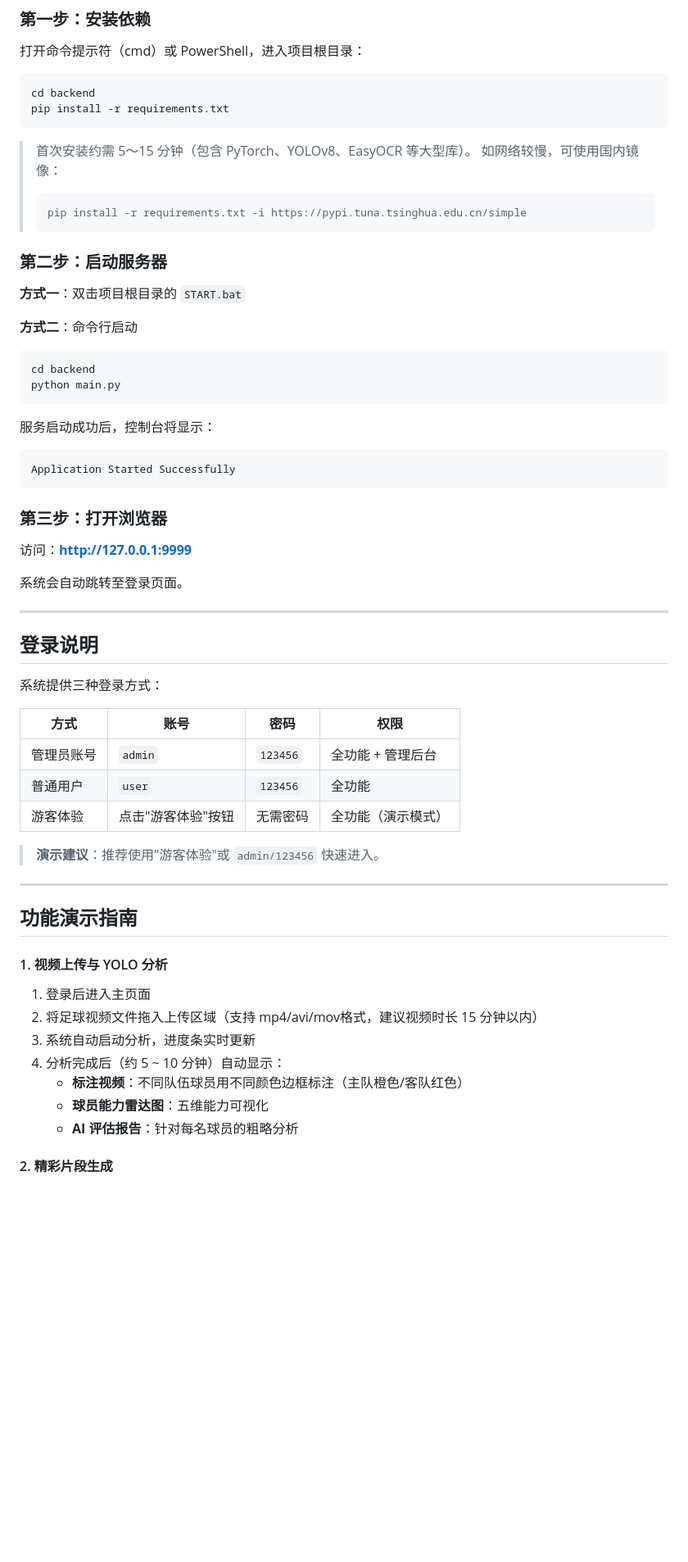
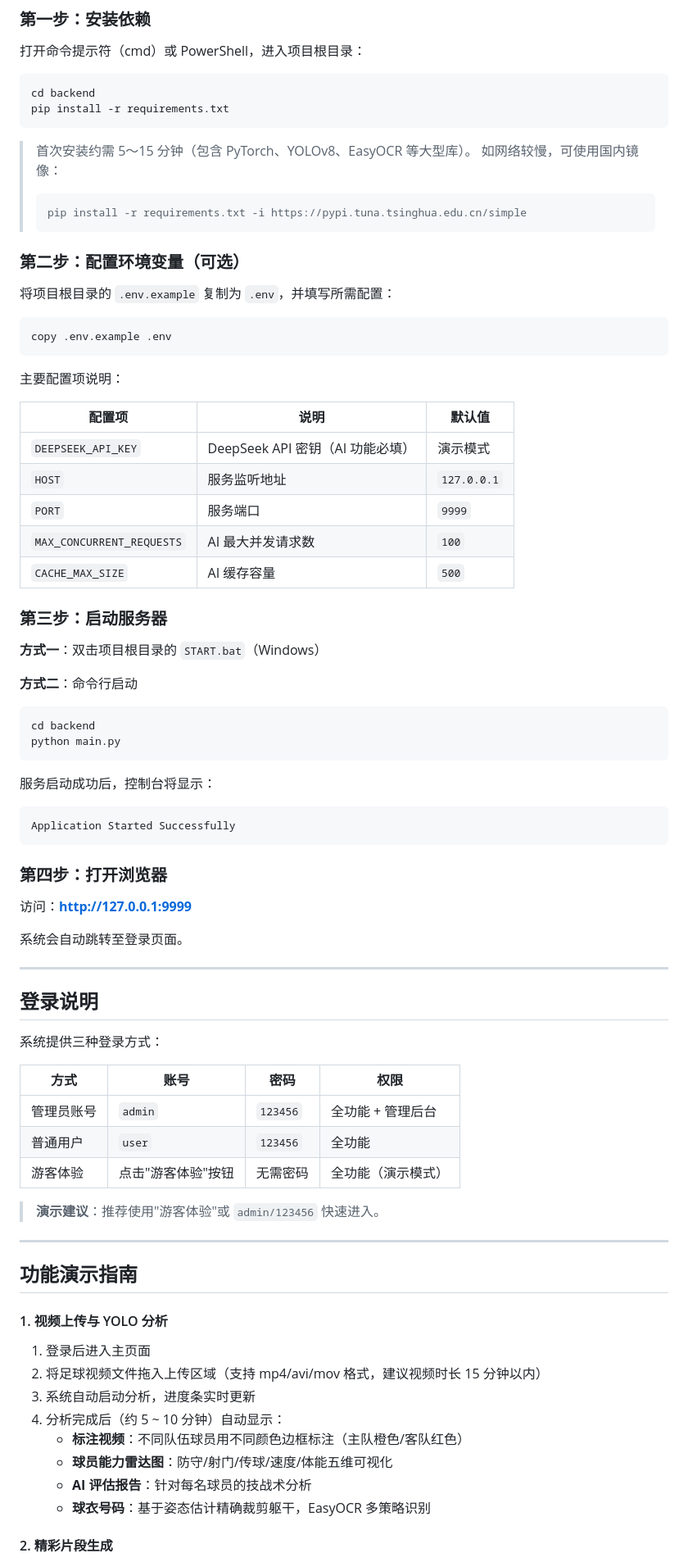
Before and after one commit to EVANDRAUGHT/football-game, a Markdown page: README.md, the part around one of its changes. Shown at 82% size. Drawn GitHub-style; blank space fills up the shorter version.

````diff
--- a/README.md
+++ b/README.md
@@ -68,13 +73,32 @@ pip install -r requirements.txt
 
 > 首次安装约需 5～15 分钟（包含 PyTorch、YOLOv8、EasyOCR 等大型库）。
 > 如网络较慢，可使用国内镜像：
+>
 > ```bash
 > pip install -r requirements.txt -i https://pypi.tuna.tsinghua.edu.cn/simple
 > ```
 
-### 第二步：启动服务器
+### 第二步：配置环境变量（可选）
 
-**方式一**：双击项目根目录的 `START.bat`
+将项目根目录的 `.env.example` 复制为 `.env`，并填写所需配置：
+
+```bash
+copy .env.example .env
+```
+
+主要配置项说明：
+
+| 配置项                    | 说明                             | 默认值      |
+| ------------------------- | -------------------------------- | ----------- |
+| `DEEPSEEK_API_KEY`        | DeepSeek API 密钥（AI 功能必填） | 演示模式    |
+| `HOST`                    | 服务监听地址                     | `127.0.0.1` |
+| `PORT`                    | 服务端口                         | `9999`      |
+| `MAX_CONCURRENT_REQUESTS` | AI 最大并发请求数                | `100`       |
+| `CACHE_MAX_SIZE`          | AI 缓存容量                      | `500`       |
+
+### 第三步：启动服务器
+
+**方式一**：双击项目根目录的 `START.bat`（Windows）
 
 **方式二**：命令行启动
 
@@ -84,11 +108,12 @@ python main.py
 ```
 
 服务启动成功后，控制台将显示：
+
 ```
 Application Started Successfully
 ```
 
-### 第三步：打开浏览器
+### 第四步：打开浏览器
 
 访问：**http://127.0.0.1:9999**
 
@@ -100,11 +125,11 @@ Application Started Successfully
 
 系统提供三种登录方式：
 
-| 方式 | 账号 | 密码 | 权限 |
-|------|------|------|------|
-| 管理员账号 | `admin` | `123456` | 全功能 + 管理后台 |
-| 普通用户 | `user` | `123456` | 全功能 |
-| 游客体验 | 点击"游客体验"按钮 | 无需密码 | 全功能（演示模式） |
+| 方式       | 账号               | 密码     | 权限               |
+| ---------- | ------------------ | -------- | ------------------ |
+| 管理员账号 | `admin`            | `123456` | 全功能 + 管理后台  |
+| 普通用户   | `user`             | `123456` | 全功能             |
+| 游客体验   | 点击"游客体验"按钮 | 无需密码 | 全功能（演示模式） |
 
 > **演示建议**：推荐使用"游客体验"或 `admin/123456` 快速进入。
 
@@ -113,12 +138,14 @@ Application Started Successfully
 ## 功能演示指南
 
 #### 1. 视频上传与 YOLO 分析
+
 1. 登录后进入主页面
-2. 将足球视频文件拖入上传区域（支持 mp4/avi/mov格式，建议视频时长 15 分钟以内）
+2. 将足球视频文件拖入上传区域（支持 mp4/avi/mov 格式，建议视频时长 15 分钟以内）
 3. 系统自动启动分析，进度条实时更新
 4. 分析完成后（约 5 ~ 10 分钟）自动显示：
    - **标注视频**：不同队伍球员用不同颜色边框标注（主队橙色/客队红色）
-   - **球员能力雷达图**：五维能力可视化
-   - **AI 评估报告**：针对每名球员的粗略分析
+   - **球员能力雷达图**：防守/射门/传球/速度/体能五维可视化
+   - **AI 评估报告**：针对每名球员的技战术分析
+   - **球衣号码**：基于姿态估计精确裁剪躯干，EasyOCR 多策略识别
 
 #### 2. 精彩片段生成
````
Also changed, not shown: other parts of README.md (+73 -34 lines).
